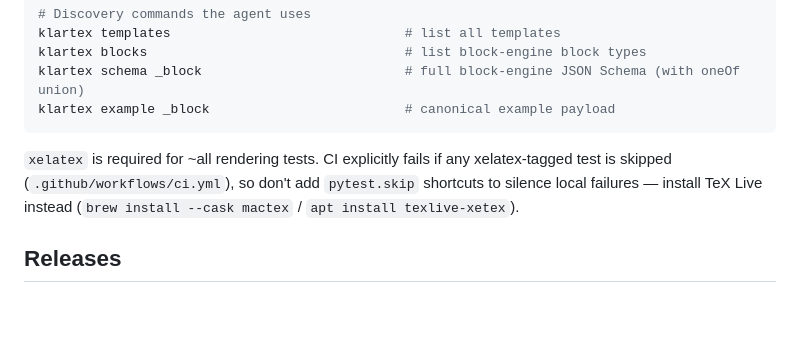
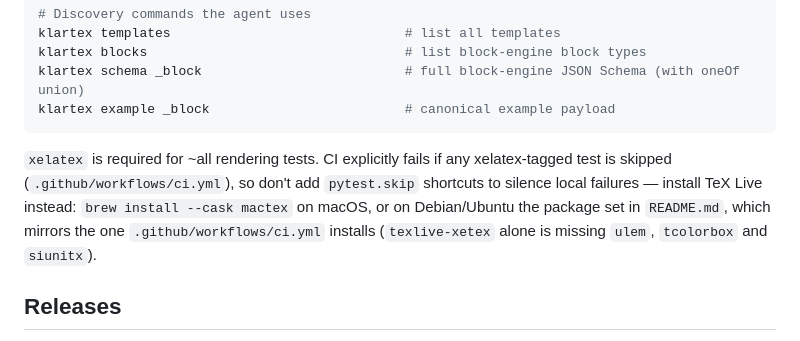
Before and after one commit to swedev/klartex, a Markdown page: CLAUDE.md, the part around the change. Rendered like a GitHub page; blank space fills up the shorter version.

````diff
--- a/CLAUDE.md
+++ b/CLAUDE.md
@@ -25,7 +25,7 @@ klartex schema _block                          # full block-engine JSON Schema (
 klartex example _block                         # canonical example payload
 ```
 
-`xelatex` is required for ~all rendering tests. CI explicitly fails if any xelatex-tagged test is skipped (`.github/workflows/ci.yml`), so don't add `pytest.skip` shortcuts to silence local failures — install TeX Live instead (`brew install --cask mactex` / `apt install texlive-xetex`).
+`xelatex` is required for ~all rendering tests. CI explicitly fails if any xelatex-tagged test is skipped (`.github/workflows/ci.yml`), so don't add `pytest.skip` shortcuts to silence local failures — install TeX Live instead: `brew install --cask mactex` on macOS, or on Debian/Ubuntu the package set in `README.md`, which mirrors the one `.github/workflows/ci.yml` installs (`texlive-xetex` alone is missing `ulem`, `tcolorbox` and `siunitx`).
 
 ## Releases
 
````
Also changed, not shown: README.en.md (+12 -1 lines), README.md (+12 -1 lines).
